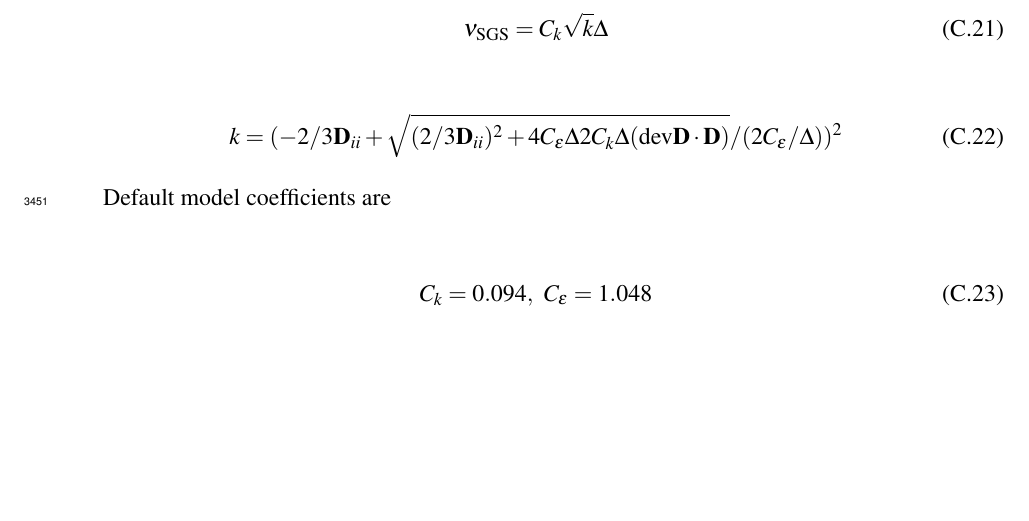
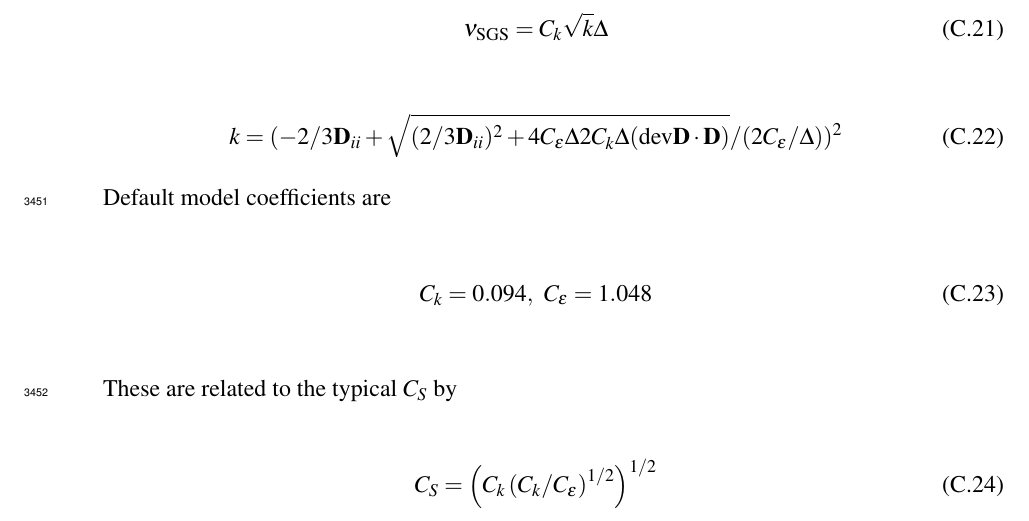
Before and after one commit to petebachant/PhD-thesis, a LaTeX thesis (thesis.tex, which reads appendices/turbulence-models.tex): part of page 170 of 170, cut so that both start at the same text, the shorter picture padded with empty space. Compiled offline with pdfLaTeX.

Commit message:
Add C_S relation

```diff
--- a/appendices/turbulence-models.tex
+++ b/appendices/turbulence-models.tex
@@ -231,3 +231,13 @@ Default model coefficients are
     C_k = 0.094, \, \, \,
     C_\epsilon = 1.048
 \end{equation}
+
+These are related to the typical $C_S$ by
+% http://blog.sina.com.cn/s/blog_6d9c27ab0100u9ez.html
+% http://www.cfd-online.com/Forums/openfoam-solving/65838-smagorinsky-model-details.html
+\begin{equation}
+    C_S =
+    \left(
+        C_k \left(C_k / C_\epsilon \right)^{1/2}
+    \right)^{1/2}
+\end{equation}
```
